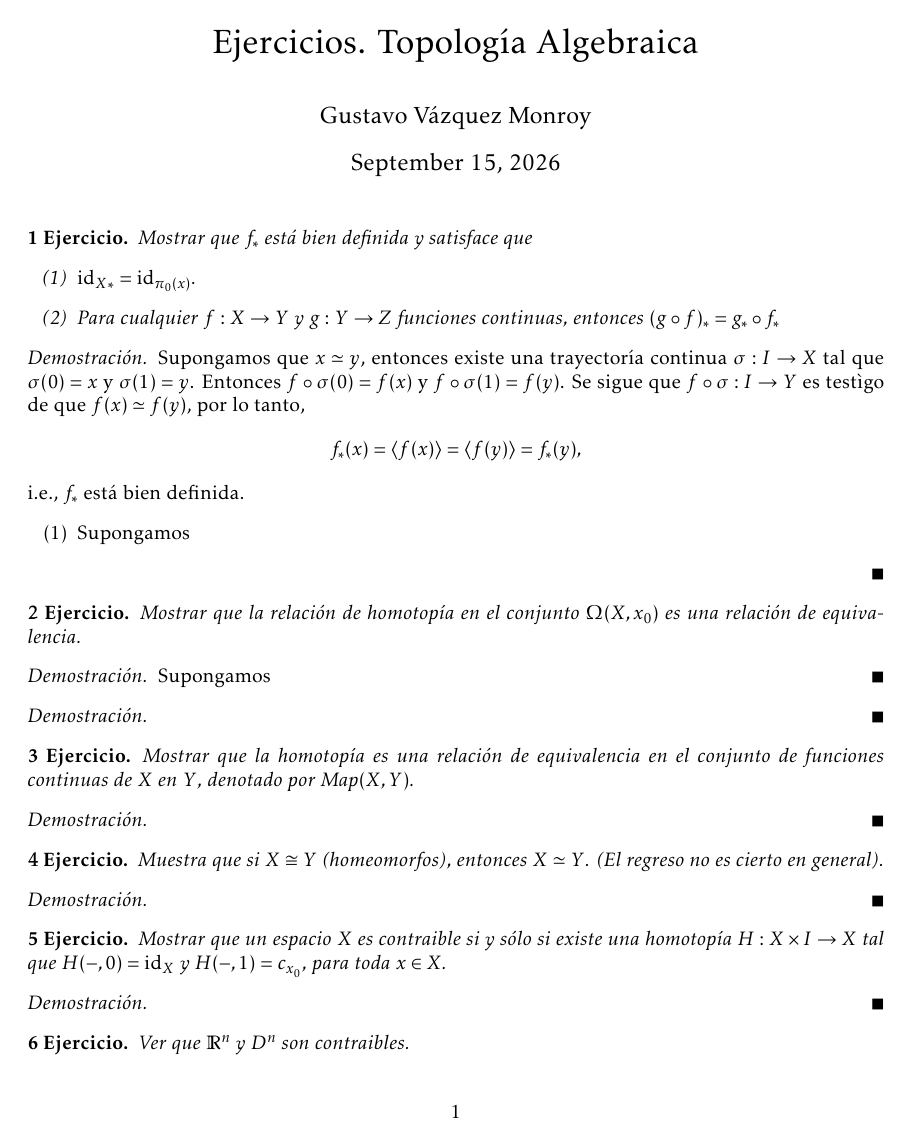
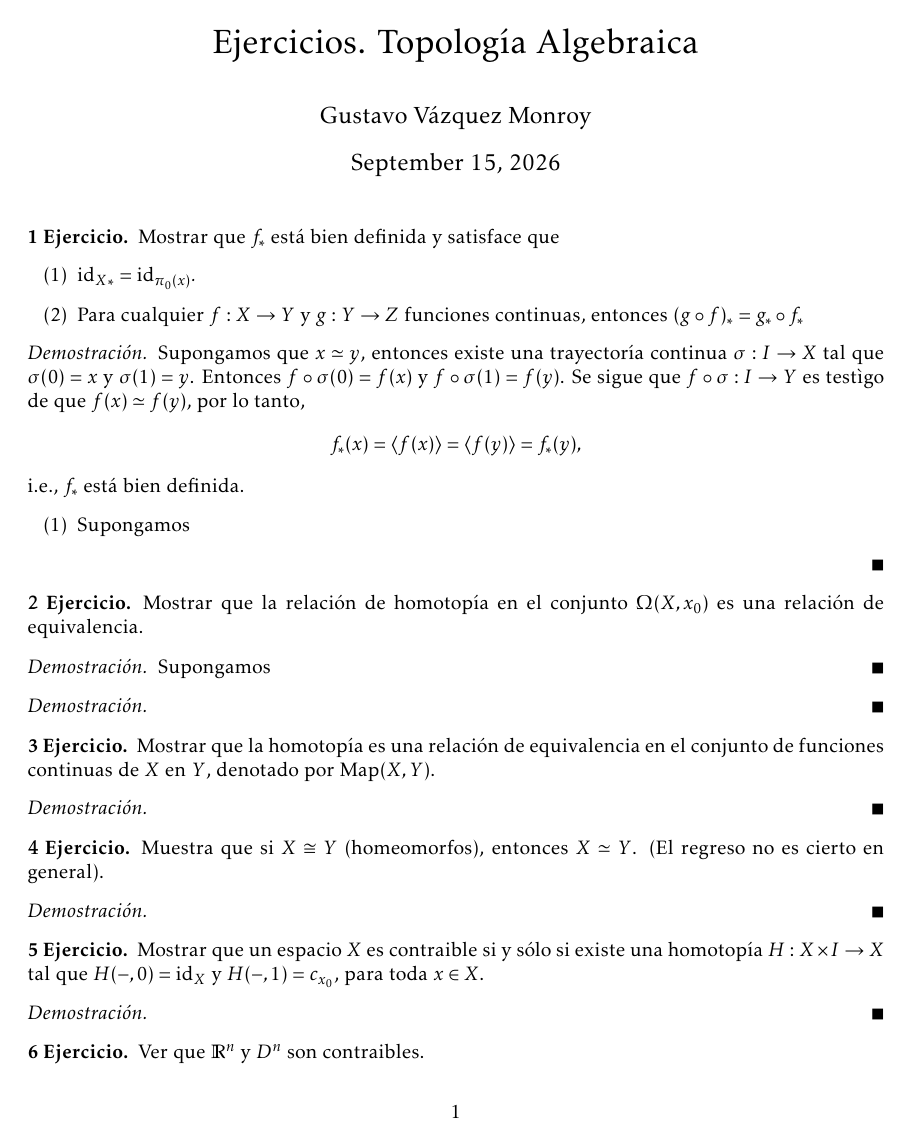
Before and after one commit to vzquezgm/Ejercicios.-Topologia-Algebraica, a LaTeX document (main.tex): page 1 of 3. Compiled offline with LaTeX, dvips and Ghostscript.

Commit message:
Updates from Overleaf

```diff
--- a/main.tex
+++ b/main.tex
@@ -4,8 +4,9 @@
 \newtheorem{lema}[teorema]{Lema}
 \newtheorem{prop}[teorema]{Proposición}
 \newtheorem{coro}[teorema]{Corolario}
+
+\theoremstyle{definition}
 \newtheorem{ejercicio}{Ejercicio}
-\theoremstyle{definition}
 \newtheorem{definicion}[teorema]{Definición}
 \newtheorem{notacion}[teorema]{Notación}
 \newtheorem{convencion}[teorema]{Convención}
```
